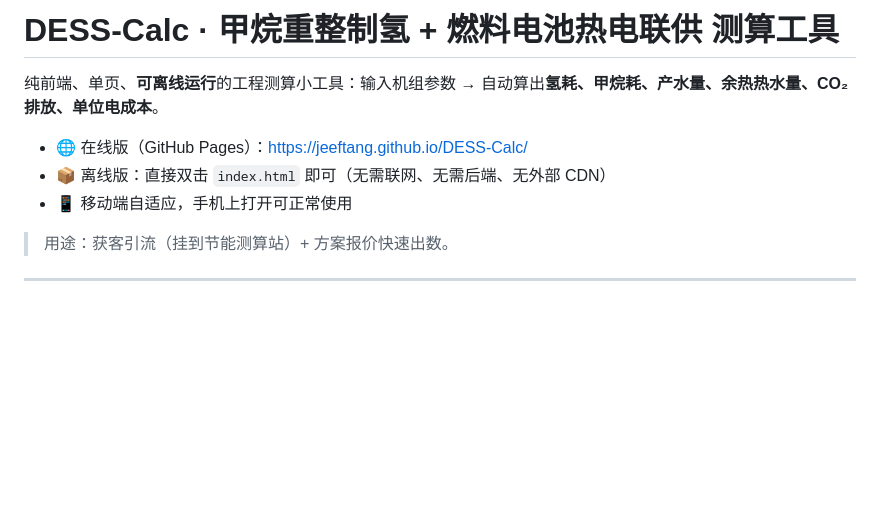
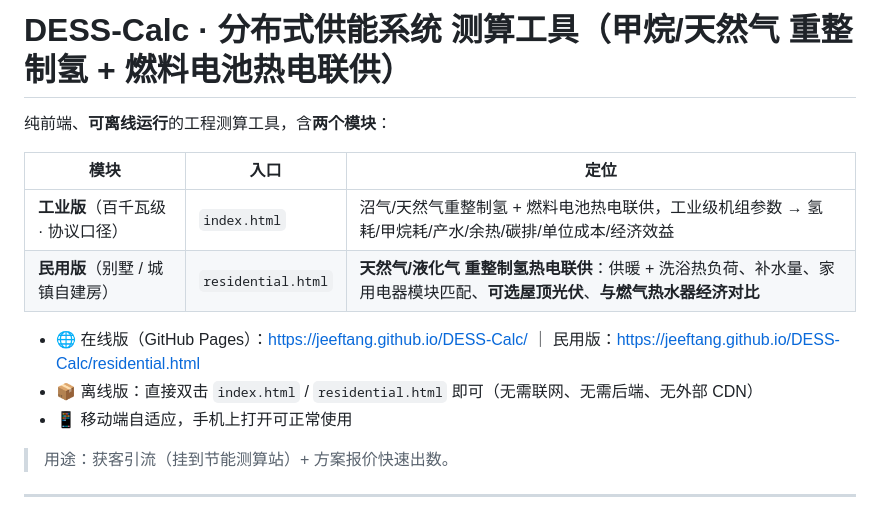
Before and after one commit to JeefTang/DESS-Calc, a Markdown page: README.md, the part around one of its changes. GitHub-like rendering; blank space fills up the shorter version.

Commit message:
feat(民用版): 新增 residential.html 民用模块（天然气/液化气重整制氢热电联供：供暖+洗浴+家电模块匹配+光伏+燃气热水器对比）+ 导航 + selfcheck_res [README.md]

```diff
--- a/README.md
+++ b/README.md
@@ -1,9 +1,14 @@
-# DESS-Calc · 甲烷重整制氢 + 燃料电池热电联供 测算工具
+# DESS-Calc · 分布式供能系统 测算工具（甲烷/天然气 重整制氢 + 燃料电池热电联供）
 
-纯前端、单页、**可离线运行**的工程测算小工具：输入机组参数 → 自动算出**氢耗、甲烷耗、产水量、余热热水量、CO₂ 排放、单位电成本**。
+纯前端、**可离线运行**的工程测算工具，含**两个模块**：
 
-- 🌐 在线版（GitHub Pages）：https://jeeftang.github.io/DESS-Calc/
-- 📦 离线版：直接双击 `index.html` 即可（无需联网、无需后端、无外部 CDN）
+| 模块 | 入口 | 定位 |
+|---|---|---|
+| **工业版**（百千瓦级 · 协议口径） | `index.html` | 沼气/天然气重整制氢 + 燃料电池热电联供，工业级机组参数 → 氢耗/甲烷耗/产水/余热/碳排/单位成本/经济效益 |
+| **民用版**（别墅 / 城镇自建房） | `residential.html` | **天然气/液化气 重整制氢热电联供**：供暖 + 洗浴热负荷、补水量、家用电器模块匹配、**可选屋顶光伏**、**与燃气热水器经济对比** |
+
+- 🌐 在线版（GitHub Pages）：https://jeeftang.github.io/DESS-Calc/ ｜ 民用版：https://jeeftang.github.io/DESS-Calc/residential.html
+- 📦 离线版：直接双击 `index.html` / `residential.html` 即可（无需联网、无需后端、无外部 CDN）
 - 📱 移动端自适应，手机上打开可正常使用
 
 > 用途：获客引流（挂到节能测算站）+ 方案报价快速出数。
```
Also changed, not shown: other parts of README.md (+38 -4 lines).
